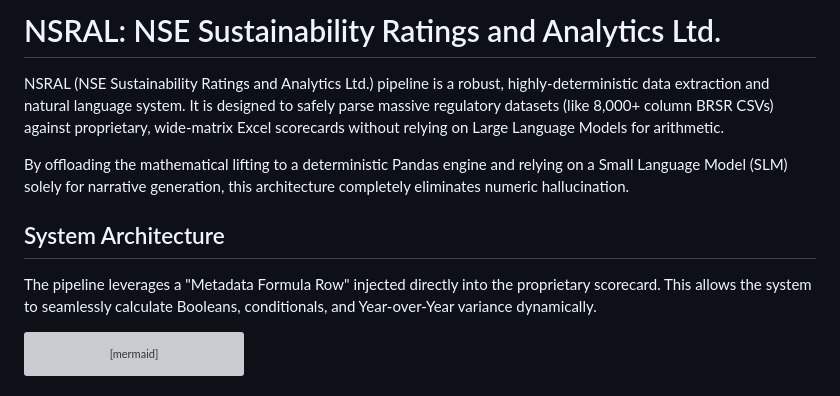
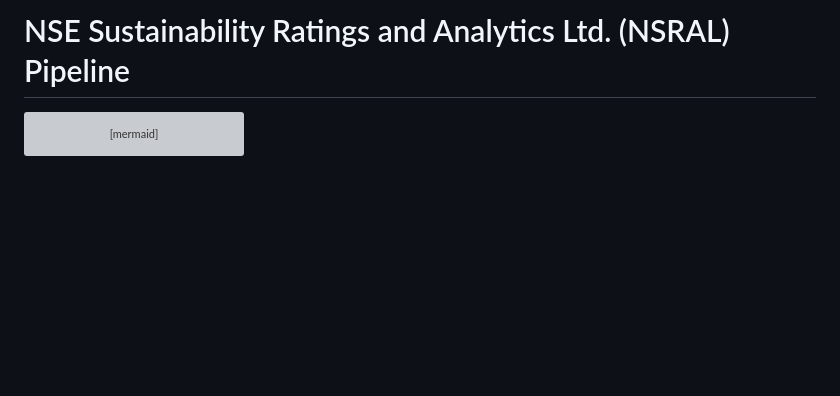
Before and after one commit to RatnaAnimesh/esg-auto, a Markdown page: README.md, the part around the change. Drawn GitHub-style; blank space fills up the shorter version; grey boxes are pictures that could not be loaded.

Commit message:
docs: remove marketing fluff, keep only technical pipeline and script details

````diff
--- a/README.md
+++ b/README.md
@@ -1,12 +1,4 @@
-# NSRAL: NSE Sustainability Ratings and Analytics Ltd.
-
-NSRAL (NSE Sustainability Ratings and Analytics Ltd.) pipeline is a robust, highly-deterministic data extraction and natural language system. It is designed to safely parse massive regulatory datasets (like 8,000+ column BRSR CSVs) against proprietary, wide-matrix Excel scorecards without relying on Large Language Models for arithmetic.
-
-By offloading the mathematical lifting to a deterministic Pandas engine and relying on a Small Language Model (SLM) solely for narrative generation, this architecture completely eliminates numeric hallucination.
-
-## System Architecture
-
-The pipeline leverages a "Metadata Formula Row" injected directly into the proprietary scorecard. This allows the system to seamlessly calculate Booleans, conditionals, and Year-over-Year variance dynamically.
+# NSE Sustainability Ratings and Analytics Ltd. (NSRAL) Pipeline
 
 ```mermaid
 graph TD
````
